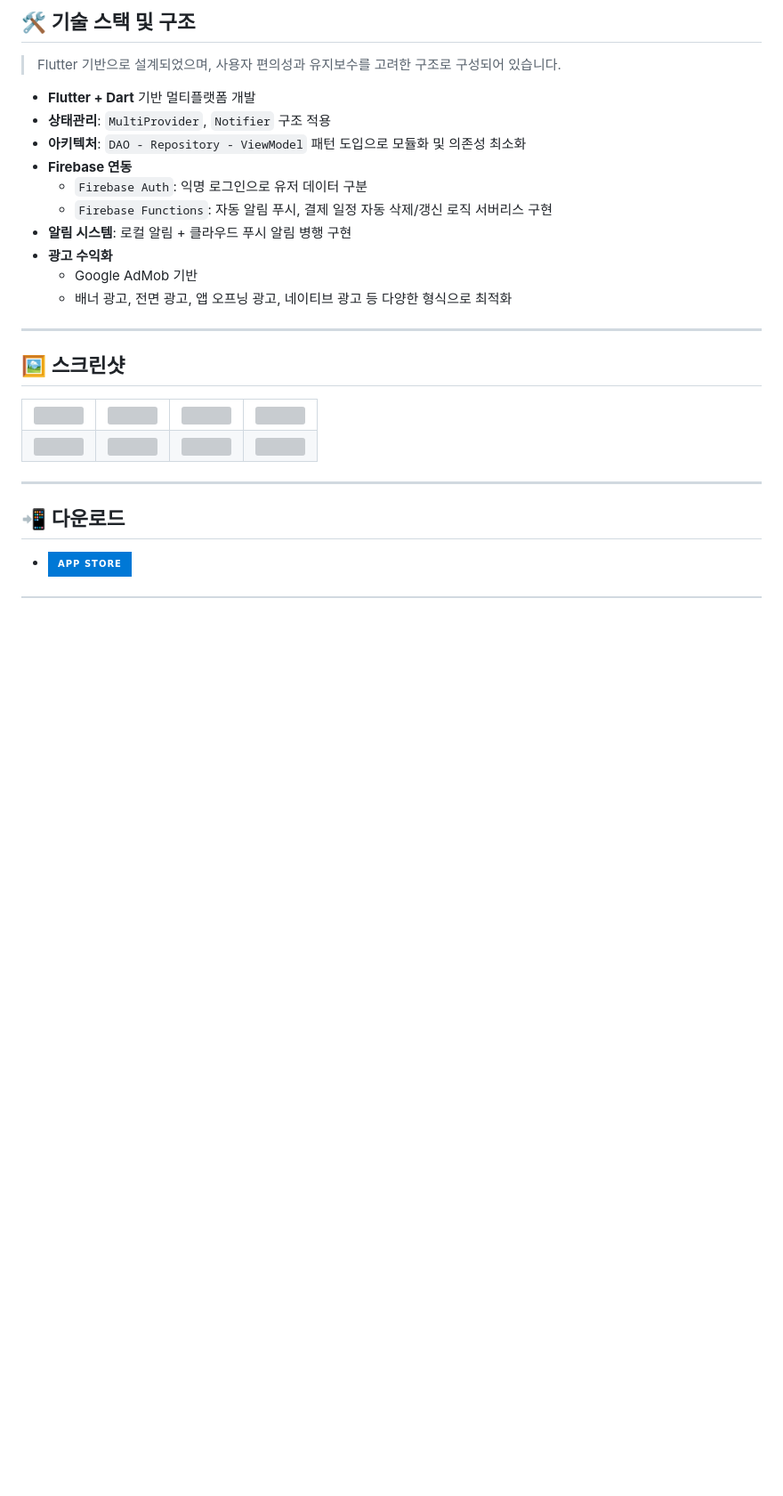
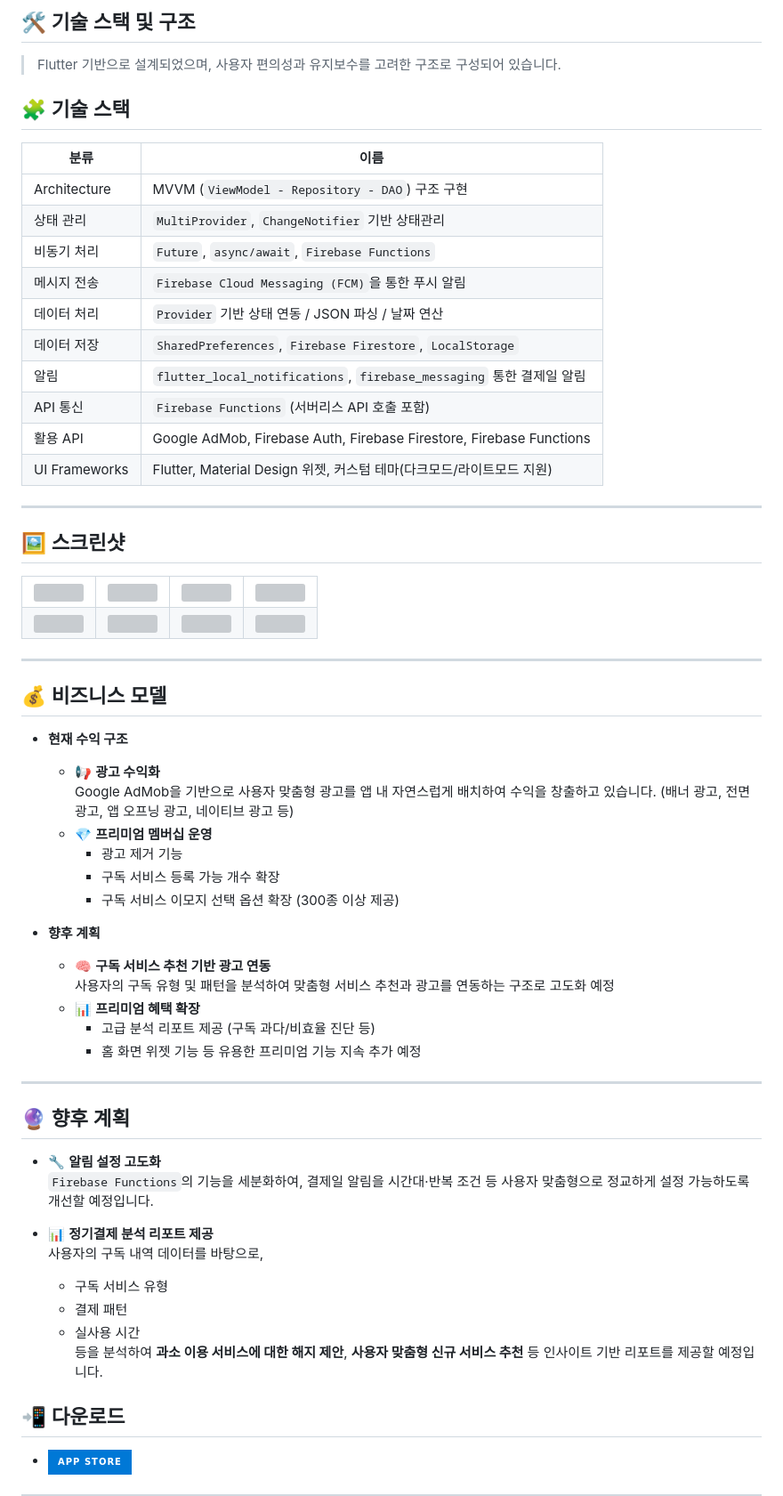
Before and after one commit to AtmosCat/sheepdog, a Markdown page: README.md, the part around the change printed below. Shown: that part at 89% size. GitHub-like rendering; badges without logos; blank space fills up the shorter version; grey boxes are pictures that could not be loaded.

Commit message:
Update README.md
이미지 크기 수정, 세부 항목 추가

```diff
--- a/README.md
+++ b/README.md
@@ -47,16 +55,20 @@
 
 > Flutter 기반으로 설계되었으며, 사용자 편의성과 유지보수를 고려한 구조로 구성되어 있습니다.
 
-- **Flutter + Dart** 기반 멀티플랫폼 개발
-- **상태관리**: `MultiProvider`, `Notifier` 구조 적용
-- **아키텍처**: `DAO - Repository - ViewModel` 패턴 도입으로 모듈화 및 의존성 최소화
-- **Firebase 연동**
-  - `Firebase Auth`: 익명 로그인으로 유저 데이터 구분
-  - `Firebase Functions`: 자동 알림 푸시, 결제 일정 자동 삭제/갱신 로직 서버리스 구현
-- **알림 시스템**: 로컬 알림 + 클라우드 푸시 알림 병행 구현
-- **광고 수익화**
-  - Google AdMob 기반
-  - 배너 광고, 전면 광고, 앱 오프닝 광고, 네이티브 광고 등 다양한 형식으로 최적화
+## 🧩 기술 스택
+
+| 분류            | 이름                                                                 |
+|-----------------|----------------------------------------------------------------------|
+| Architecture    | MVVM (`ViewModel - Repository - DAO`) 구조 구현                      |
+| 상태 관리       | `MultiProvider`, `ChangeNotifier` 기반 상태관리                      |
+| 비동기 처리     | `Future`, `async/await`, `Firebase Functions`                         |
+| 메시지 전송     | `Firebase Cloud Messaging (FCM)`을 통한 푸시 알림                     |
+| 데이터 처리     | `Provider` 기반 상태 연동 / JSON 파싱 / 날짜 연산                     |
+| 데이터 저장     | `SharedPreferences`, `Firebase Firestore`, `LocalStorage`             |
+| 알림            | `flutter_local_notifications`, `firebase_messaging` 통한 결제일 알림 |
+| API 통신        | `Firebase Functions` (서버리스 API 호출 포함)                  |
+| 활용 API        | Google AdMob, Firebase Auth, Firebase Firestore, Firebase Functions   |
+| UI Frameworks   | Flutter, Material Design 위젯, 커스텀 테마(다크모드/라이트모드 지원)   |
 
 ---
 
@@ -79,6 +91,37 @@
 
 ---
 
+## 💰 비즈니스 모델
+
+- **현재 수익 구조**
+  - 📢 **광고 수익화**
+    Google AdMob을 기반으로 사용자 맞춤형 광고를 앱 내 자연스럽게 배치하여 수익을 창출하고 있습니다. (배너 광고, 전면 광고, 앱 오프닝 광고, 네이티브 광고 등)
+  - 💎 **프리미엄 멤버십 운영**
+    - 광고 제거 기능
+    - 구독 서비스 등록 가능 개수 확장
+    - 구독 서비스 이모지 선택 옵션 확장 (300종 이상 제공)
+
+- **향후 계획**
+  - 🧠 **구독 서비스 추천 기반 광고 연동**
+    사용자의 구독 유형 및 패턴을 분석하여 맞춤형 서비스 추천과 광고를 연동하는 구조로 고도화 예정
+  - 📊 **프리미엄 혜택 확장**
+    - 고급 분석 리포트 제공 (구독 과다/비효율 진단 등)
+    - 홈 화면 위젯 기능 등 유용한 프리미엄 기능 지속 추가 예정
+
+---
+
+## 🔮 향후 계획
+
+- 🔧 **알림 설정 고도화**
+  `Firebase Functions`의 기능을 세분화하여, 결제일 알림을 시간대·반복 조건 등 사용자 맞춤형으로 정교하게 설정 가능하도록 개선할 예정입니다.
+
+- 📊 **정기결제 분석 리포트 제공**
+  사용자의 구독 내역 데이터를 바탕으로,
+  - 구독 서비스 유형
+  - 결제 패턴
+  - 실사용 시간
+  등을 분석하여 **과소 이용 서비스에 대한 해지 제안**, **사용자 맞춤형 신규 서비스 추천** 등 인사이트 기반 리포트를 제공할 예정입니다.
+
 ## 📲 다운로드
 
 - [![App Store](https://img.shields.io/badge/App%20Store-%230078D6?style=for-the-badge&logo=apple&logoColor=white)](https://apps.apple.com/kr/app/%EA%B5%AC%EB%8F%85-%EA%B4%80%EB%A6%AC%EB%A5%BC-%EC%89%BD%EA%B2%8C-%EC%89%BD%EB%8F%85/id6747409683)
```
Also changed, not shown: other parts of README.md (+8 -0 lines).
